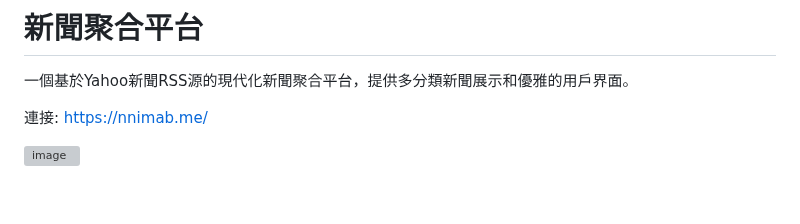
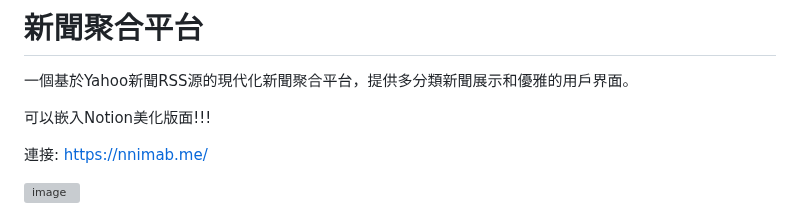
Before and after one commit to nnimab/news, a Markdown page: README.md, the part around the change. Rendered like a GitHub page; blank space fills up the shorter version; grey boxes are pictures that could not be loaded.

```diff
--- a/README.md
+++ b/README.md
@@ -1,6 +1,8 @@
 # 新聞聚合平台
 
 一個基於Yahoo新聞RSS源的現代化新聞聚合平台，提供多分類新聞展示和優雅的用戶界面。
+
+可以嵌入Notion美化版面!!!
 
 連接: https://nnimab.me/
 
```
